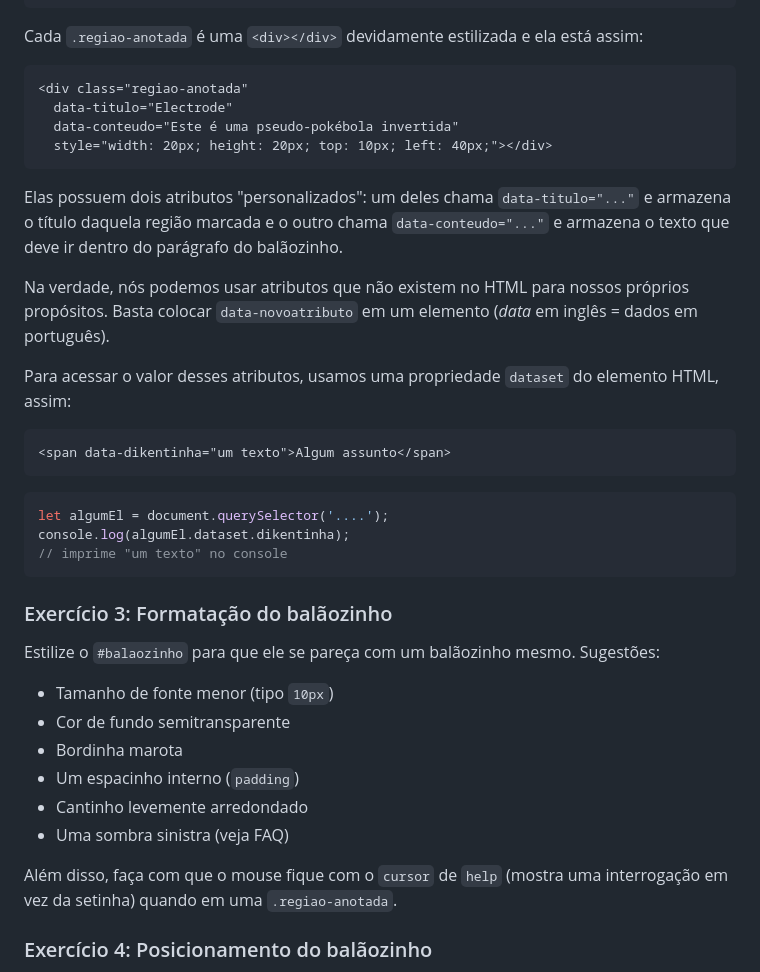
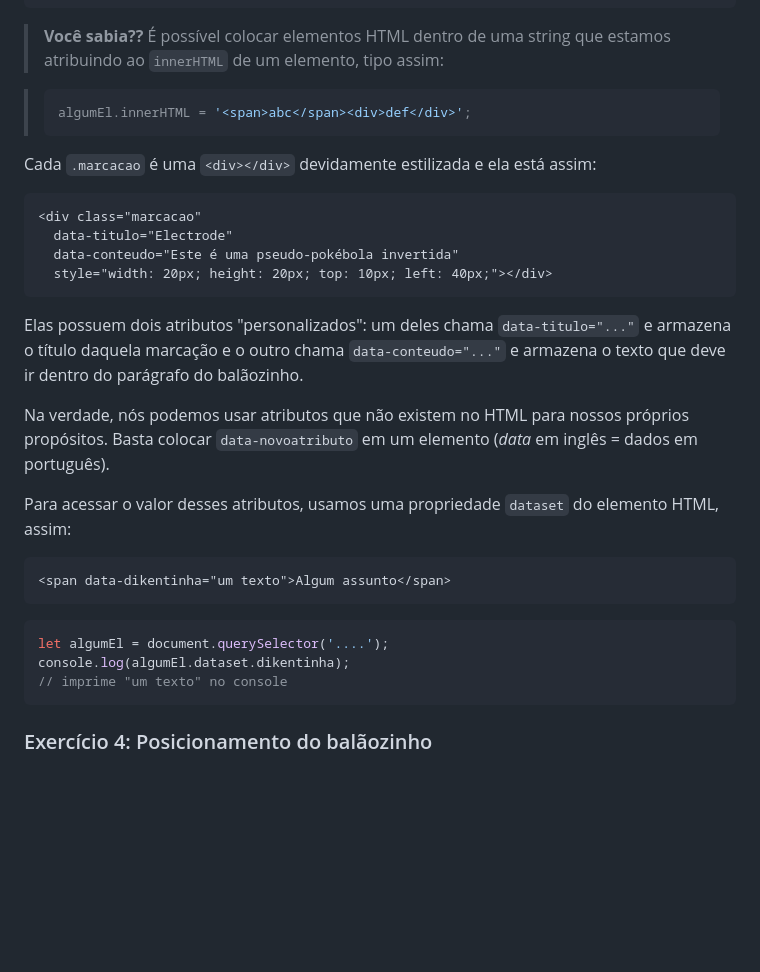
Before and after one commit to gustavowilliamgs/cefet-front-end-snap, a Markdown page: README.md, the part around the change printed below. Drawn GitHub-style; blank space fills up the shorter version.

````diff
--- a/README.md
+++ b/README.md
@@ -30,20 +70,34 @@ Agora, você deve substituir a "string qualquer" com um trecho HTML que contenha
 </div>
 ```
 
-Cada `.regiao-anotada` é uma `<div></div>` devidamente estilizada e ela está assim:
+> **Você sabia??** É possível colocar elementos HTML dentro de uma string que
+> estamos atribuindo ao `innerHTML` de um elemento, tipo assim:
+
+> ~~~js
+> algumEl.innerHTML = '<span>abc</span><div>def</div>';
+> ~~~
+
+Cada `.marcacao` é uma `<div></div>` devidamente estilizada e ela
+está assim:
 
 ```html
-<div class="regiao-anotada"
+<div class="marcacao"
   data-titulo="Electrode"
   data-conteudo="Este é uma pseudo-pokébola invertida"
   style="width: 20px; height: 20px; top: 10px; left: 40px;"></div>
 ```
 
-Elas possuem dois atributos "personalizados": um deles chama `data-titulo="..."` e armazena o título daquela região marcada e o outro chama `data-conteudo="..."` e armazena o texto que deve ir dentro do parágrafo do balãozinho.
+Elas possuem dois atributos "personalizados": um deles chama
+`data-titulo="..."` e armazena o título daquela marcação e o outro
+chama `data-conteudo="..."` e armazena o texto que deve ir dentro do
+parágrafo do balãozinho.
 
-Na verdade, nós podemos usar atributos que não existem no HTML para nossos próprios propósitos. Basta colocar `data-novoatributo` em um elemento (_data_ em inglês = dados em português).
+Na verdade, nós podemos usar atributos que não existem no HTML para
+nossos próprios propósitos. Basta colocar `data-novoatributo` em um
+elemento (_data_ em inglês = dados em português).
 
-Para acessar o valor desses atributos, usamos uma propriedade `dataset` do elemento HTML, assim:
+Para acessar o valor desses atributos, usamos uma propriedade `dataset`
+do elemento HTML, assim:
 
 ```html
 <span data-dikentinha="um texto">Algum assunto</span>
@@ -54,18 +108,5 @@ console.log(algumEl.dataset.dikentinha);
 // imprime "um texto" no console
 ```
 
-### Exercício 3: Formatação do balãozinho
-
-Estilize o `#balaozinho` para que ele se pareça com um balãozinho mesmo. Sugestões:
-
-- Tamanho de fonte menor (tipo `10px`)
-- Cor de fundo semitransparente
-- Bordinha marota
-- Um espacinho interno (`padding`)
-- Cantinho levemente arredondado
-- Uma sombra sinistra (veja FAQ)
-
-Além disso, faça com que o mouse fique com o `cursor` de `help` (mostra uma interrogação em vez da setinha) quando em uma `.regiao-anotada`.
-
 ### Exercício 4: Posicionamento do balãozinho
 
````
Also changed, not shown: other parts of README.md (+92 -24 lines), img/exercicio-1.png (added), img/exercicio-2.png (added), img/exercicio-3.png (added), 5 other files.
